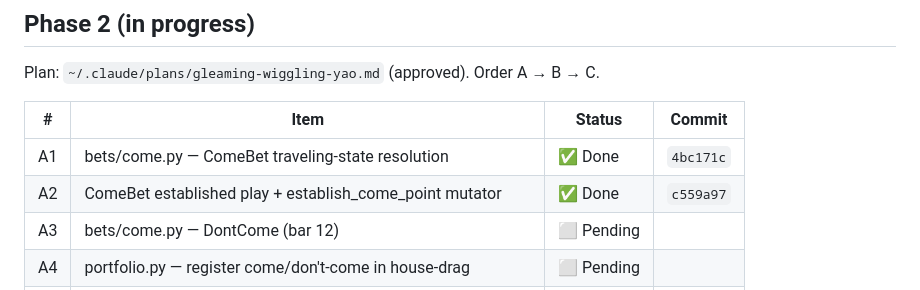
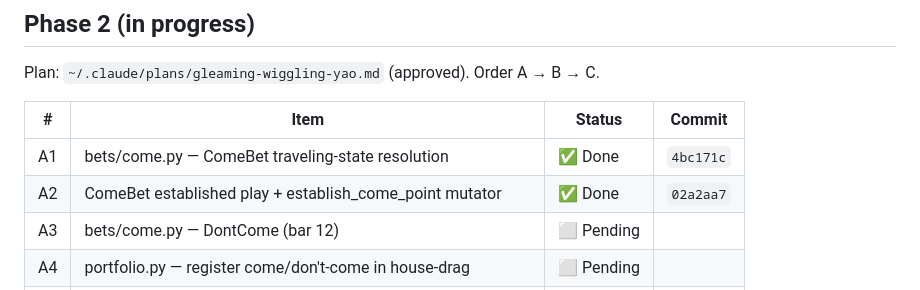
Before and after one commit to tottenjordan/marcy-dice-engine, a Markdown page: PLANS.md, the part around the change. GitHub-like rendering.

Commit message:
docs: correct A2 commit SHA in PLANS

```diff
--- a/PLANS.md
+++ b/PLANS.md
@@ -27,7 +27,7 @@ Plan: `~/.claude/plans/gleaming-wiggling-yao.md` (approved). Order A → B → C
 | # | Item | Status | Commit |
 |---|---|---|---|
 | A1 | bets/come.py — ComeBet traveling-state resolution | ✅ Done | `4bc171c` |
-| A2 | ComeBet established play + establish_come_point mutator | ✅ Done | `c559a97` |
+| A2 | ComeBet established play + establish_come_point mutator | ✅ Done | `02a2aa7` |
 | A3 | bets/come.py — DontCome (bar 12) | ⬜ Pending | |
 | A4 | portfolio.py — register come/don't-come in house-drag | ⬜ Pending | |
 | B1 | bets/base.py — lifecycle hooks (remains_on_table, advance) | ⬜ Pending | |
```
